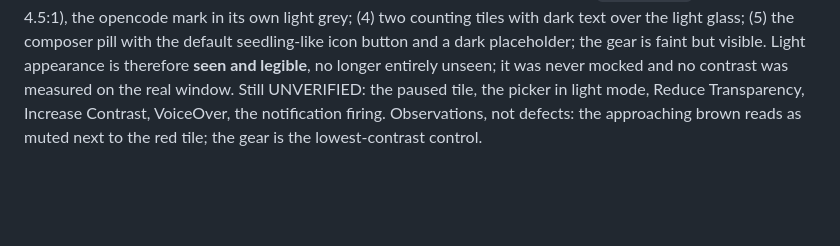
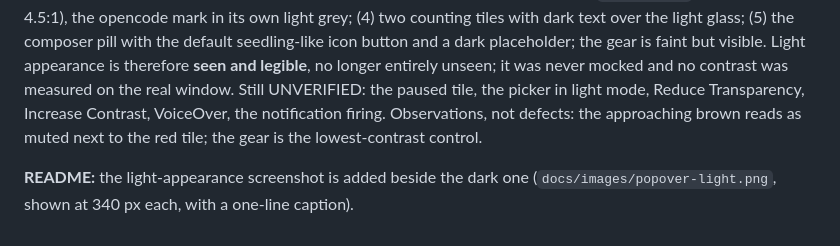
Before and after one commit to 4w4vzkk24c-cyber/till, a Markdown page: docs/evidence/2026-11-03-static-review.md, the part around the change. GitHub-like rendering; blank space fills up the shorter version.

```diff
--- a/docs/evidence/2026-11-03-static-review.md
+++ b/docs/evidence/2026-11-03-static-review.md
@@ -219,3 +219,5 @@ The operator supplied a screenshot of the running app (REPORTED, image): the com
 
 ## Update 20 — Light appearance and the state tiles, seen live (operator screenshot, REPORTED, image, no message)
 One screenshot of the running app in **light appearance** over a light wallpaper, with the menu bar visible. Seen: (1) the menu-bar glyph tinted **red with the count `1`** next to it, which is the red/overdue bar state rendering (earlier UNVERIFIED R3 for the amber/red tint and adjacent count, red case only; the amber and dimmed bar states are still unseen); (2) an **overdue tile**: solid red, white OpenAI mark, `+0m` hero, the `Done` strip in the darker red; (3) an **approaching tile**: outline and digits in a brown that is the light-appearance amber (`Theme.amber` darkened to 4.5:1), the opencode mark in its own light grey; (4) two counting tiles with dark text over the light glass; (5) the composer pill with the default seedling-like icon button and a dark placeholder; the gear is faint but visible. Light appearance is therefore **seen and legible**, no longer entirely unseen; it was never mocked and no contrast was measured on the real window. Still UNVERIFIED: the paused tile, the picker in light mode, Reduce Transparency, Increase Contrast, VoiceOver, the notification firing. Observations, not defects: the approaching brown reads as muted next to the red tile; the gear is the lowest-contrast control.
+
+**README:** the light-appearance screenshot is added beside the dark one (`docs/images/popover-light.png`, shown at 340 px each, with a one-line caption).
```
Also changed, not shown: README.md (+5 -1 lines), docs/images/popover-light.png (added).
